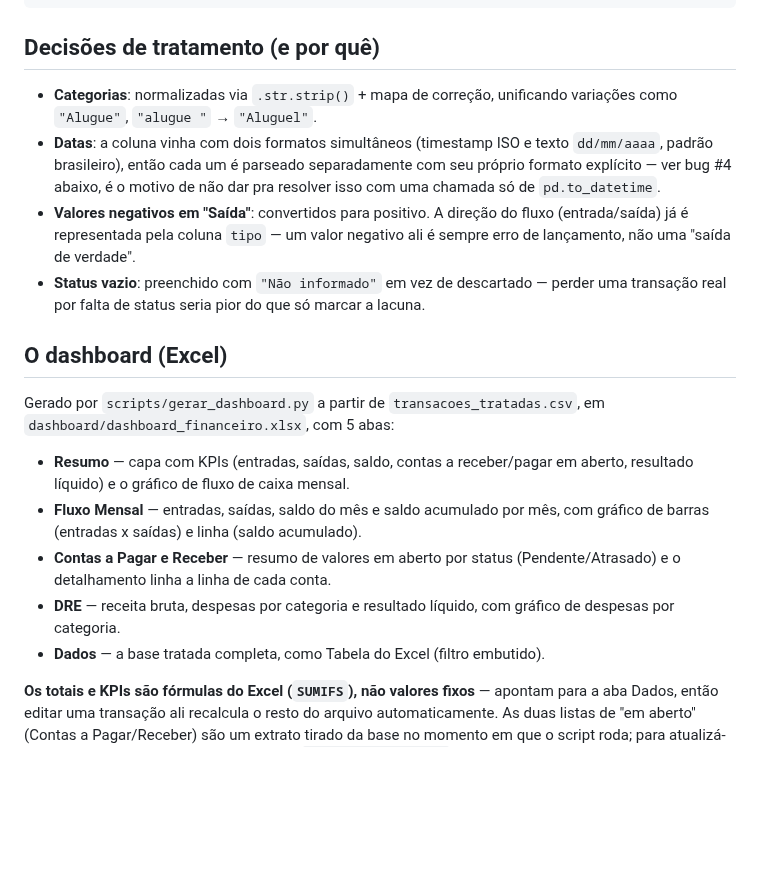
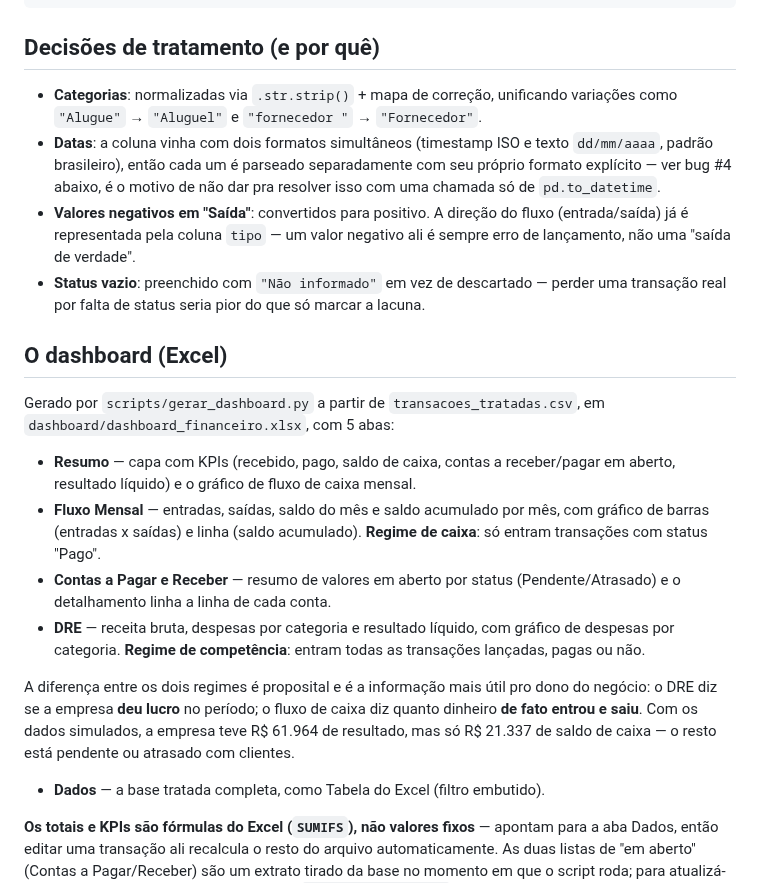
Before and after one commit to jvtdemiranda/dashboard-financeiro-PME, a Markdown page: README.md, the part around one of its changes. Rendered like a GitHub page; blank space fills up the shorter version.

```diff
--- a/README.md
+++ b/README.md
@@ -97,7 +97,7 @@ Linhas na base final tratada:       200
 ## Decisões de tratamento (e por quê)
 
 - **Categorias**: normalizadas via `.str.strip()` + mapa de correção, unificando
-  variações como `"Alugue"`, `"alugue "` → `"Aluguel"`.
+  variações como `"Alugue"` → `"Aluguel"` e `"fornecedor "` → `"Fornecedor"`.
 - **Datas**: a coluna vinha com dois formatos simultâneos (timestamp ISO e
   texto `dd/mm/aaaa`, padrão brasileiro), então cada um é parseado
   separadamente com seu próprio formato explícito — ver bug #4 abaixo, é o
@@ -115,14 +115,23 @@ Linhas na base final tratada:       200
 Gerado por `scripts/gerar_dashboard.py` a partir de `transacoes_tratadas.csv`,
 em `dashboard/dashboard_financeiro.xlsx`, com 5 abas:
 
-- **Resumo** — capa com KPIs (entradas, saídas, saldo, contas a receber/pagar
-  em aberto, resultado líquido) e o gráfico de fluxo de caixa mensal.
+- **Resumo** — capa com KPIs (recebido, pago, saldo de caixa, contas a
+  receber/pagar em aberto, resultado líquido) e o gráfico de fluxo de caixa
+  mensal.
 - **Fluxo Mensal** — entradas, saídas, saldo do mês e saldo acumulado por mês,
   com gráfico de barras (entradas x saídas) e linha (saldo acumulado).
+  **Regime de caixa**: só entram transações com status "Pago".
 - **Contas a Pagar e Receber** — resumo de valores em aberto por status
   (Pendente/Atrasado) e o detalhamento linha a linha de cada conta.
 - **DRE** — receita bruta, despesas por categoria e resultado líquido, com
-  gráfico de despesas por categoria.
+  gráfico de despesas por categoria. **Regime de competência**: entram todas
+  as transações lançadas, pagas ou não.
+
+A diferença entre os dois regimes é proposital e é a informação mais útil
+pro dono do negócio: o DRE diz se a empresa **deu lucro** no período; o
+fluxo de caixa diz quanto dinheiro **de fato entrou e saiu**. Com os dados
+simulados, a empresa teve R$ 61.964 de resultado, mas só R$ 21.337 de
+saldo de caixa — o resto está pendente ou atrasado com clientes.
 - **Dados** — a base tratada completa, como Tabela do Excel (filtro embutido).
 
 **Os totais e KPIs são fórmulas do Excel (`SUMIFS`), não valores fixos** —
```
Also changed, not shown: other parts of README.md (+19 -2 lines), docs/screenshot-dre.png, docs/screenshot-resumo.png, 7 other files.
